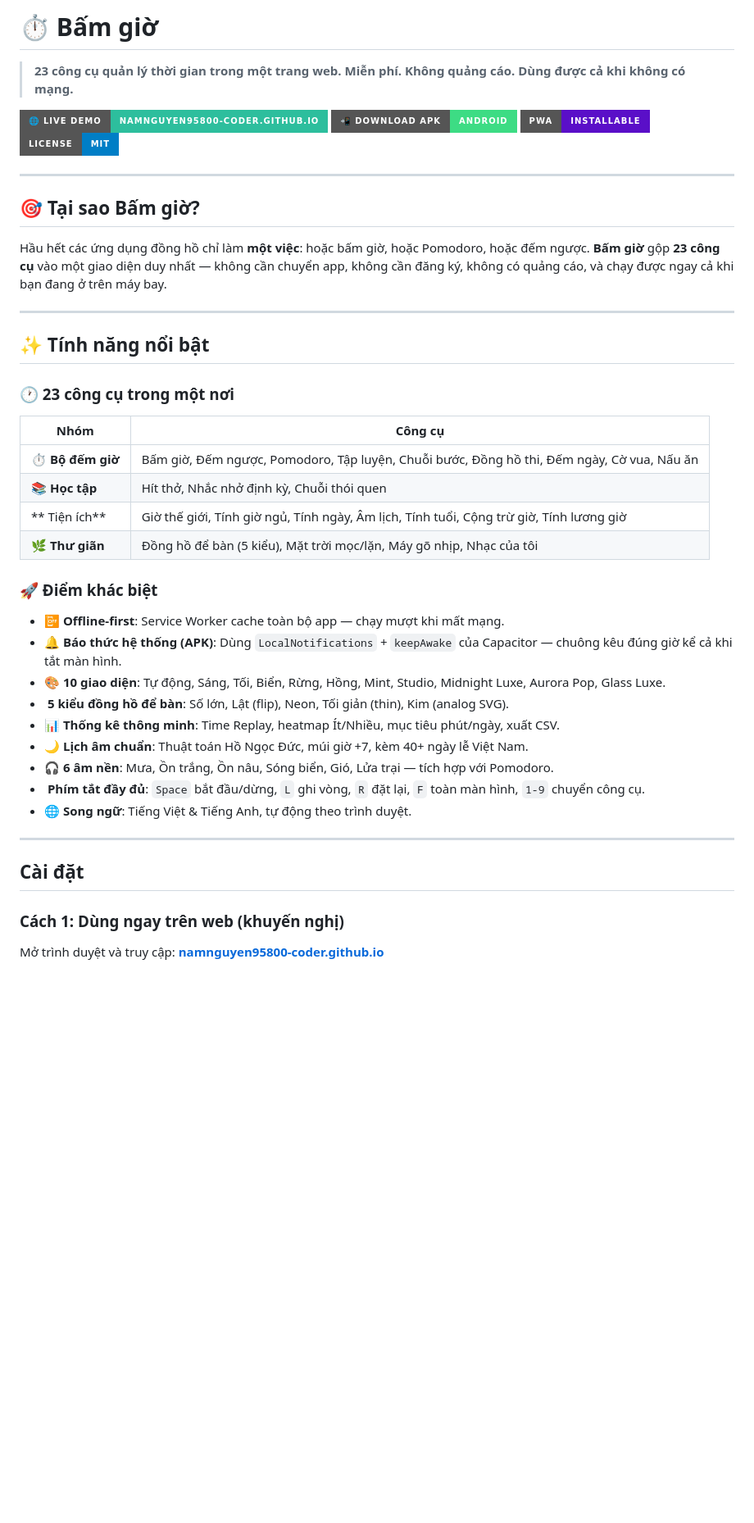
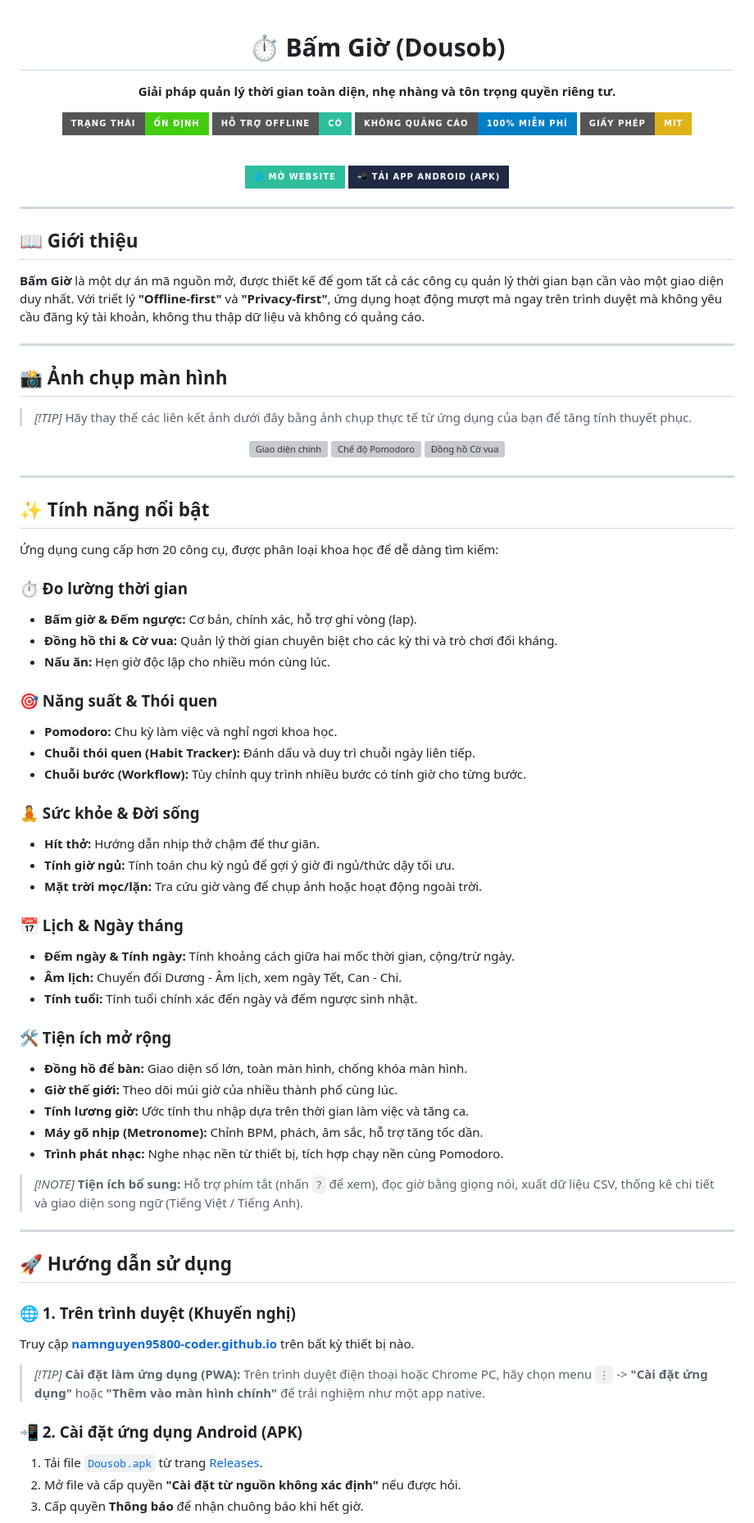
Before and after one commit to namnguyen95800-coder/B-m-gi-a-n-ng, a Markdown page: README.md, the part around one of its changes. Shown at 82% size. Rendered like a GitHub page; badges without logos; blank space fills up the shorter version; grey boxes are pictures that could not be loaded.

```diff
--- a/README.md
+++ b/README.md
@@ -1,48 +1,87 @@
-# ⏱ Bấm giờ
+<div align="center">
 
-> **23 công cụ quản lý thời gian trong một trang web. Miễn phí. Không quảng cáo. Dùng được cả khi không có mạng.**
+# ⏱️ Bấm Giờ (Dousob)
 
-[![Live Demo](https://img.shields.io/badge/🌐_Live_Demo-namnguyen95800--coder.github.io-2DBE9D?style=for-the-badge&logo=githubpages)](https://namnguyen95800-coder.github.io/)
-[![Download APK](https://img.shields.io/badge/📲_Download_APK-Android-3DDC84?style=for-the-badge&logo=android)](https://github.com/namnguyen95800-coder/namnguyen95800-coder.github.io/releases/download/latest/Dousob.apk)
-[![PWA](https://img.shields.io/badge/PWA-Installable-5A0FC8?style=for-the-badge&logo=pwa)](https://namnguyen95800-coder.github.io/)
-[![License](https://img.shields.io/badge/License-MIT-blue?style=for-the-badge)](LICENSE)
+**Giải pháp quản lý thời gian toàn diện, nhẹ nhàng và tôn trọng quyền riêng tư.**
+
+[![Trạng thái](https://img.shields.io/badge/Trạng%20thái-Ổn%20định-success?style=for-the-badge)](https://namnguyen95800-coder.github.io/)
+[![Offline](https://img.shields.io/badge/Hỗ%20trợ%20Offline-Có-2DBE9D?style=for-the-badge)](https://namnguyen95800-coder.github.io/)
+[![Quảng cáo](https://img.shields.io/badge/Không%20Quảng%20cáo-100%25%20Miễn%20phí-blue?style=for-the-badge)](https://namnguyen95800-coder.github.io/)
+[![License](https://img.shields.io/badge/Giấy%20phép-MIT-yellow?style=for-the-badge)](LICENSE)
+
+<br>
+
+[![🌐 Mở Website](https://img.shields.io/badge/🌐_Mở_Website-2DBE9D?style=for-the-badge&logo=googlechrome&logoColor=white)](https://namnguyen95800-coder.github.io/)
+[![📲 Tải APK](https://img.shields.io/badge/📲_Tải_App_Android_(APK)-1f2a44?style=for-the-badge&logo=android&logoColor=white)](https://github.com/namnguyen95800-coder/namnguyen95800-coder.github.io/releases/download/latest/Dousob.apk)
+
+</div>
 
 ---
 
-## 🎯 Tại sao Bấm giờ?
+## 📖 Giới thiệu
 
-Hầu hết các ứng dụng đồng hồ chỉ làm **một việc**: hoặc bấm giờ, hoặc Pomodoro, hoặc đếm ngược. **Bấm giờ** gộp **23 công cụ** vào một giao diện duy nhất — không cần chuyển app, không cần đăng ký, không có quảng cáo, và chạy được ngay cả khi bạn đang ở trên máy bay.
+**Bấm Giờ** là một dự án mã nguồn mở, được thiết kế để gom tất cả các công cụ quản lý thời gian bạn cần vào một giao diện duy nhất. Với triết lý **"Offline-first"** và **"Privacy-first"**, ứng dụng hoạt động mượt mà ngay trên trình duyệt mà không yêu cầu đăng ký tài khoản, không thu thập dữ liệu và không có quảng cáo.
+
+---
+
+## 📸 Ảnh chụp màn hình
+
+> *[!TIP]*
+> Hãy thay thế các liên kết ảnh dưới đây bằng ảnh chụp thực tế từ ứng dụng của bạn để tăng tính thuyết phục.
+
+<div align="center">
+  <img src="https://via.placeholder.com/300x600/2DBE9D/FFFFFF?text=Giao+diện+Chính" width="200" alt="Giao diện chính" />
+  <img src="https://via.placeholder.com/300x600/1f2a44/FFFFFF?text=Chế+độ+Pomodoro" width="200" alt="Chế độ Pomodoro" />
+  <img src="https://via.placeholder.com/300x600/FF5722/FFFFFF?text=Đồng+hồ+Cờ+vua" width="200" alt="Đồng hồ Cờ vua" />
+</div>
 
 ---
 
 ## ✨ Tính năng nổi bật
 
-### 🕐 23 công cụ trong một nơi
+Ứng dụng cung cấp hơn 20 công cụ, được phân loại khoa học để dễ dàng tìm kiếm:
 
-| Nhóm | Công cụ |
-|------|---------|
-| **⏱️ Bộ đếm giờ** | Bấm giờ, Đếm ngược, Pomodoro, Tập luyện, Chuỗi bước, Đồng hồ thi, Đếm ngày, Cờ vua, Nấu ăn |
-| **📚 Học tập** | Hít thở, Nhắc nhở định kỳ, Chuỗi thói quen |
-| ** Tiện ích** | Giờ thế giới, Tính giờ ngủ, Tính ngày, Âm lịch, Tính tuổi, Cộng trừ giờ, Tính lương giờ |
-| **🌿 Thư giãn** | Đồng hồ để bàn (5 kiểu), Mặt trời mọc/lặn, Máy gõ nhịp, Nhạc của tôi |
+### ⏱️ Đo lường thời gian
+- **Bấm giờ & Đếm ngược:** Cơ bản, chính xác, hỗ trợ ghi vòng (lap).
+- **Đồng hồ thi & Cờ vua:** Quản lý thời gian chuyên biệt cho các kỳ thi và trò chơi đối kháng.
+- **Nấu ăn:** Hẹn giờ độc lập cho nhiều món cùng lúc.
 
-### 🚀 Điểm khác biệt
+### 🎯 Năng suất & Thói quen
+- **Pomodoro:** Chu kỳ làm việc và nghỉ ngơi khoa học.
+- **Chuỗi thói quen (Habit Tracker):** Đánh dấu và duy trì chuỗi ngày liên tiếp.
+- **Chuỗi bước (Workflow):** Tùy chỉnh quy trình nhiều bước có tính giờ cho từng bước.
 
-- **📴 Offline-first**: Service Worker cache toàn bộ app — chạy mượt khi mất mạng.
-- **🔔 Báo thức hệ thống (APK)**: Dùng `LocalNotifications` + `keepAwake` của Capacitor — chuông kêu đúng giờ kể cả khi tắt màn hình.
-- **🎨 10 giao diện**: Tự động, Sáng, Tối, Biển, Rừng, Hồng, Mint, Studio, Midnight Luxe, Aurora Pop, Glass Luxe.
-- **️ 5 kiểu đồng hồ để bàn**: Số lớn, Lật (flip), Neon, Tối giản (thin), Kim (analog SVG).
-- **📊 Thống kê thông minh**: Time Replay, heatmap Ít/Nhiều, mục tiêu phút/ngày, xuất CSV.
-- **🌙 Lịch âm chuẩn**: Thuật toán Hồ Ngọc Đức, múi giờ +7, kèm 40+ ngày lễ Việt Nam.
-- **🎧 6 âm nền**: Mưa, Ồn trắng, Ồn nâu, Sóng biển, Gió, Lửa trại — tích hợp với Pomodoro.
-- **️ Phím tắt đầy đủ**: `Space` bắt đầu/dừng, `L` ghi vòng, `R` đặt lại, `F` toàn màn hình, `1-9` chuyển công cụ.
-- **🌐 Song ngữ**: Tiếng Việt & Tiếng Anh, tự động theo trình duyệt.
+### 🧘 Sức khỏe & Đời sống
+- **Hít thở:** Hướng dẫn nhịp thở chậm để thư giãn.
+- **Tính giờ ngủ:** Tính toán chu kỳ ngủ để gợi ý giờ đi ngủ/thức dậy tối ưu.
+- **Mặt trời mọc/lặn:** Tra cứu giờ vàng để chụp ảnh hoặc hoạt động ngoài trời.
+
+### 📅 Lịch & Ngày tháng
+- **Đếm ngày & Tính ngày:** Tính khoảng cách giữa hai mốc thời gian, cộng/trừ ngày.
+- **Âm lịch:** Chuyển đổi Dương - Âm lịch, xem ngày Tết, Can - Chi.
+- **Tính tuổi:** Tính tuổi chính xác đến ngày và đếm ngược sinh nhật.
+
+### 🛠️ Tiện ích mở rộng
+- **Đồng hồ để bàn:** Giao diện số lớn, toàn màn hình, chống khóa màn hình.
+- **Giờ thế giới:** Theo dõi múi giờ của nhiều thành phố cùng lúc.
+- **Tính lương giờ:** Ước tính thu nhập dựa trên thời gian làm việc và tăng ca.
+- **Máy gõ nhịp (Metronome):** Chỉnh BPM, phách, âm sắc, hỗ trợ tăng tốc dần.
+- **Trình phát nhạc:** Nghe nhạc nền từ thiết bị, tích hợp chạy nền cùng Pomodoro.
+
+> *[!NOTE]*
+> **Tiện ích bổ sung:** Hỗ trợ phím tắt (nhấn `?` để xem), đọc giờ bằng giọng nói, xuất dữ liệu CSV, thống kê chi tiết và giao diện song ngữ (Tiếng Việt / Tiếng Anh).
 
 ---
 
-##  Cài đặt
+## 🚀 Hướng dẫn sử dụng
 
-### Cách 1: Dùng ngay trên web (khuyến nghị)
+### 🌐 1. Trên trình duyệt (Khuyến nghị)
+Truy cập **[namnguyen95800-coder.github.io](https://namnguyen95800-coder.github.io/)** trên bất kỳ thiết bị nào.
+> *[!TIP]*
+> **Cài đặt làm ứng dụng (PWA):** Trên trình duyệt điện thoại hoặc Chrome PC, hãy chọn menu `⋮` -> **"Cài đặt ứng dụng"** hoặc **"Thêm vào màn hình chính"** để trải nghiệm như một app native.
 
-Mở trình duyệt và truy cập: **[namnguyen95800-coder.github.io](https://namnguyen95800-coder.github.io/)**
+### 📲 2. Cài đặt ứng dụng Android (APK)
+1. Tải file [`Dousob.apk`](https://github.com/namnguyen95800-coder/namnguyen95800-coder.github.io/releases/download/latest/Dousob.apk) từ trang [Releases](https://github.com/namnguyen95800-coder/namnguyen95800-coder.github.io/releases/tag/latest).
+2. Mở file và cấp quyền **"Cài đặt từ nguồn không xác định"** nếu được hỏi.
+3. Cấp quyền **Thông báo** để nhận chuông báo khi hết giờ.
 
```
Also changed, not shown: other parts of README.md (+44 -57 lines).
